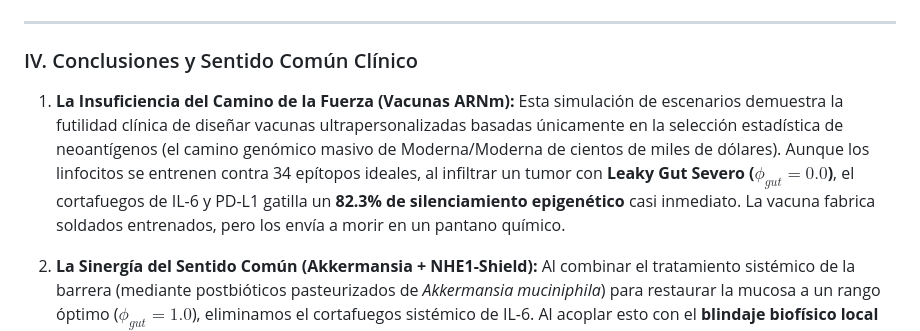
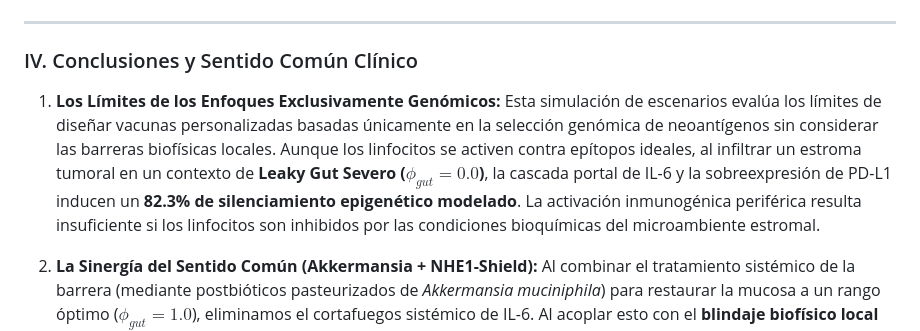
Before and after one commit to Manuelenriquep/Guanes-Health, a Markdown page: 01_Especificaciones_SSoT/comparativa_homeostasis_sistema_gut.md, the part around the change. Rendered like a GitHub page.

```diff
--- a/01_Especificaciones_SSoT/comparativa_homeostasis_sistema_gut.md
+++ b/01_Especificaciones_SSoT/comparativa_homeostasis_sistema_gut.md
@@ -46,8 +46,8 @@ El acoplamiento se rige por un sistema de transferencia de tres etapas discretas
 
 ### IV. Conclusiones y Sentido Común Clínico
 
-1. **La Insuficiencia del Camino de la Fuerza (Vacunas ARNm):**
-   Esta simulación de escenarios demuestra la futilidad clínica de diseñar vacunas ultrapersonalizadas basadas únicamente en la selección estadística de neoantígenos (el camino genómico masivo de Moderna/Moderna de cientos de miles de dólares). Aunque los linfocitos se entrenen contra 34 epítopos ideales, al infiltrar un tumor con **Leaky Gut Severo ($\phi_{gut} = 0.0$)**, el cortafuegos de IL-6 y PD-L1 gatilla un **82.3% de silenciamiento epigenético** casi inmediato. La vacuna fabrica soldados entrenados, pero los envía a morir en un pantano químico.
+1. **Los Límites de los Enfoques Exclusivamente Genómicos:**
+   Esta simulación de escenarios evalúa los límites de diseñar vacunas personalizadas basadas únicamente en la selección genómica de neoantígenos sin considerar las barreras biofísicas locales. Aunque los linfocitos se activen contra epítopos ideales, al infiltrar un estroma tumoral en un contexto de **Leaky Gut Severo ($\phi_{gut} = 0.0$)**, la cascada portal de IL-6 y la sobreexpresión de PD-L1 inducen un **82.3% de silenciamiento epigenético modelado**. La activación inmunogénica periférica resulta insuficiente si los linfocitos son inhibidos por las condiciones bioquímicas del microambiente estromal.
 
 2. **La Sinergía del Sentido Común (Akkermansia + NHE1-Shield):**
    Al combinar el tratamiento sistémico de la barrera (mediante postbióticos pasteurizados de *Akkermansia muciniphila*) para restaurar la mucosa a un rango óptimo ($\phi_{gut} = 1.0$), eliminamos el cortafuegos sistémico de IL-6. Al acoplar esto con el **blindaje biofísico local de NHE1** (que resiste la acidosis del estroma tumoral a pH 6.20), el linfocito logra una viabilidad y persistencia sin precedentes del **94.7%**.
```
Also changed, not shown: 01_Especificaciones_SSoT/reporte_barrido_akkermansia.md (+2 -2 lines).
